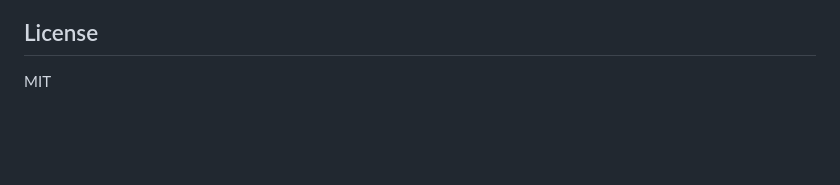
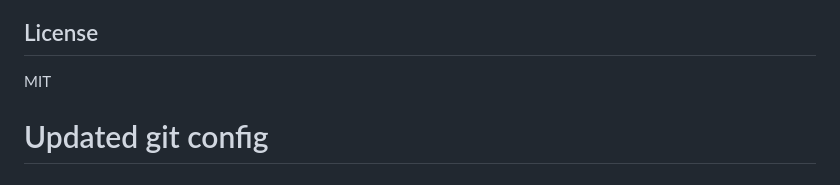
Before and after one commit to fraktalcow/zep-openrouter-chat, a Markdown page: README.md, the part around the change. Drawn GitHub-style; blank space fills up the shorter version.

```diff
--- a/README.md
+++ b/README.md
@@ -110,3 +110,4 @@ docker compose logs -f    # Stream logs
 ## License
 
 MIT
+# Updated git config
```
